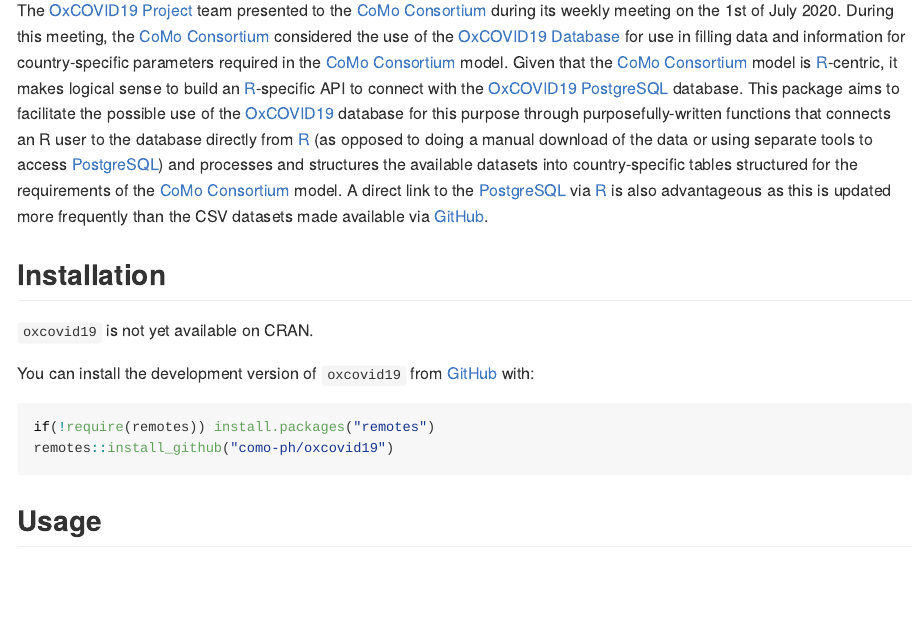
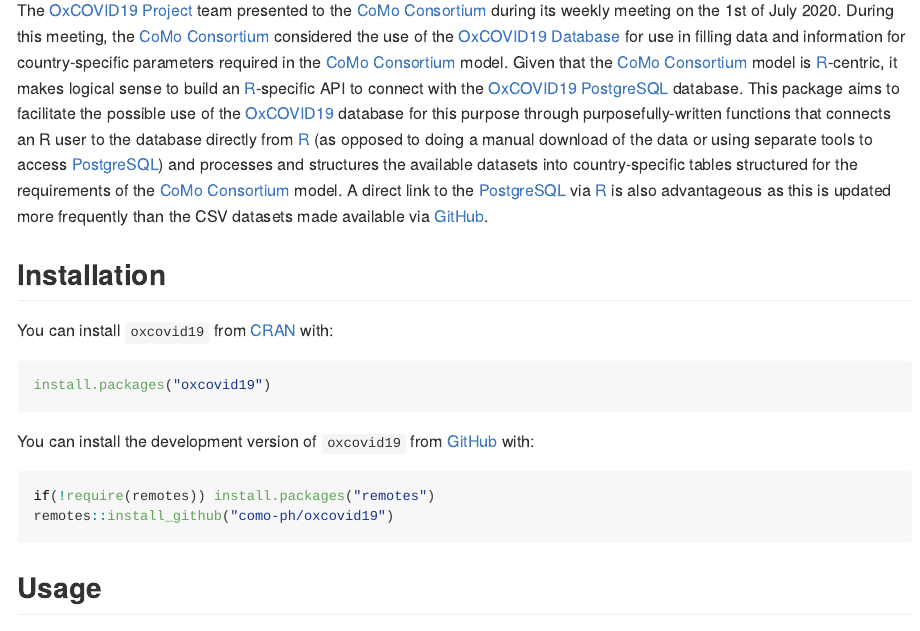
Before and after one commit to como-ph/oxcovid19, an R Markdown document (README.Rmd): the page in a window 1100 px wide, from 370 px down. The pictures show the output file README.md that the author committed with the source, drawn offline in the style of GitHub; badge pictures from the web are left out.

Commit message:
update README

````diff
--- a/README.Rmd
+++ b/README.Rmd
@@ -32,11 +36,15 @@
 
 ## Installation
 
-`oxcovid19` is not yet available on CRAN.
+You can install `oxcovid19` from [CRAN](https://cran.r-project.org) with:
+
+```{r install-cran, echo = TRUE, eval = FALSE}
+install.packages("oxcovid19")
+```
 
 You can install the development version of `oxcovid19` from [GitHub](https://github.com/como-ph/oxcovid19) with:
 
-```{r install, echo = TRUE, eval = FALSE}
+```{r install-github, echo = TRUE, eval = FALSE}
 if(!require(remotes)) install.packages("remotes")
 remotes::install_github("como-ph/oxcovid19")
 ```
````
Also changed, not shown: README.md, README.Rmd (4 more changed lines).
